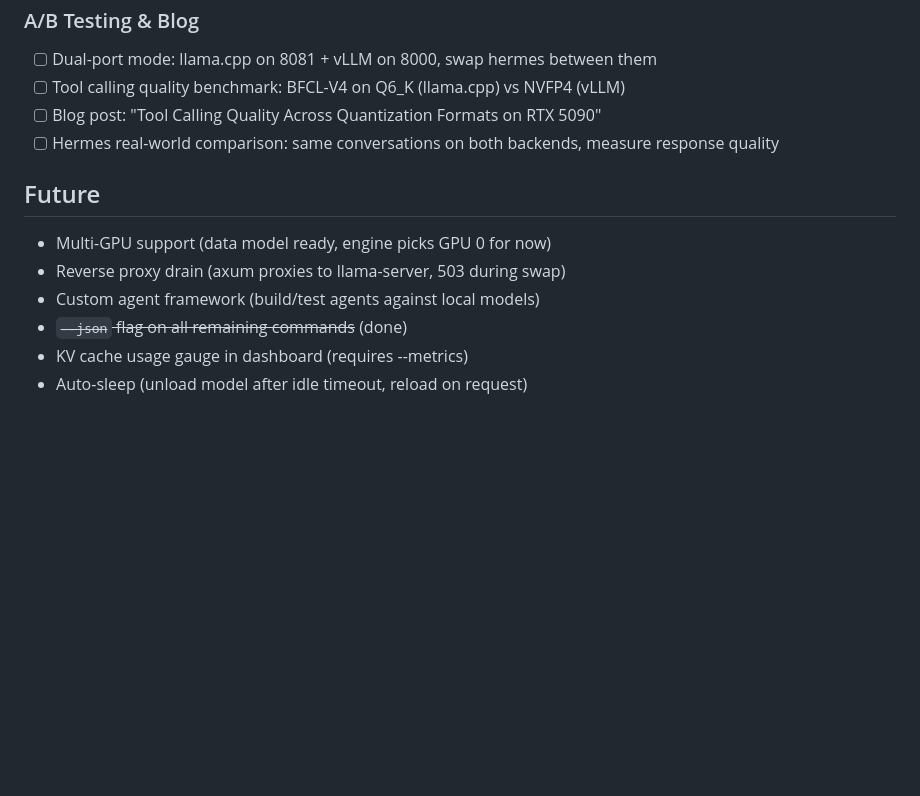
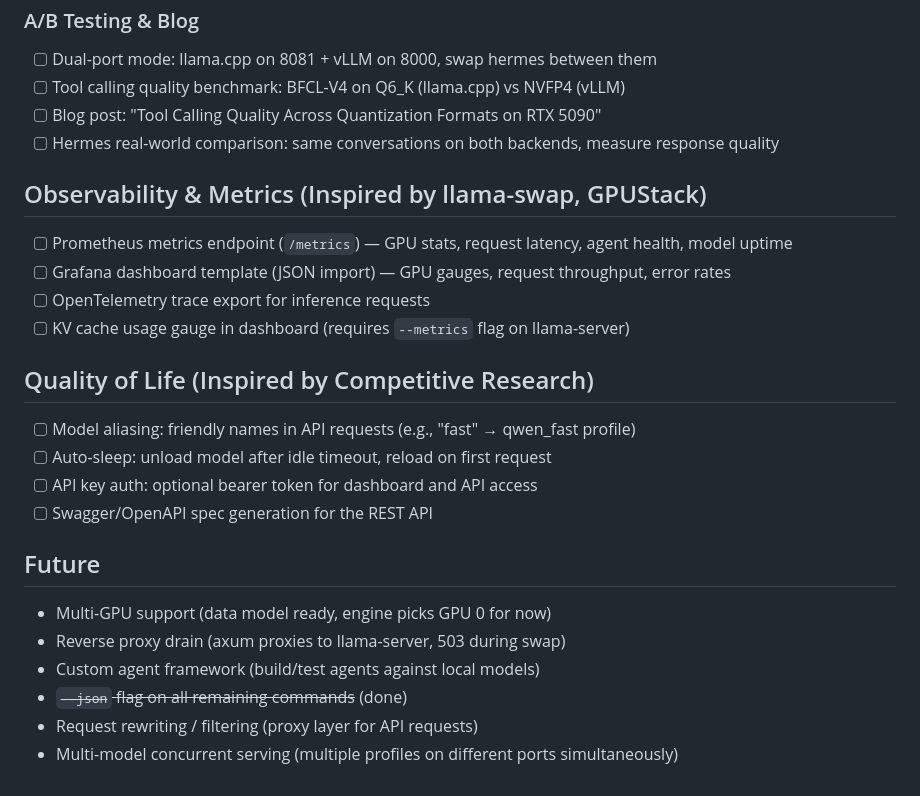
Before and after one commit to lance0/rookery, a Markdown page: ROADMAP.md, the part around the change. Drawn GitHub-style; blank space fills up the shorter version.

```diff
--- a/ROADMAP.md
+++ b/ROADMAP.md
@@ -242,10 +242,22 @@ Rookery as the control plane for Hermes: Hermes manages itself (self-update, sel
 - [ ] Blog post: "Tool Calling Quality Across Quantization Formats on RTX 5090"
 - [ ] Hermes real-world comparison: same conversations on both backends, measure response quality
 
+## Observability & Metrics (Inspired by llama-swap, GPUStack)
+- [ ] Prometheus metrics endpoint (`/metrics`) — GPU stats, request latency, agent health, model uptime
+- [ ] Grafana dashboard template (JSON import) — GPU gauges, request throughput, error rates
+- [ ] OpenTelemetry trace export for inference requests
+- [ ] KV cache usage gauge in dashboard (requires `--metrics` flag on llama-server)
+
+## Quality of Life (Inspired by Competitive Research)
+- [ ] Model aliasing: friendly names in API requests (e.g., "fast" → qwen_fast profile)
+- [ ] Auto-sleep: unload model after idle timeout, reload on first request
+- [ ] API key auth: optional bearer token for dashboard and API access
+- [ ] Swagger/OpenAPI spec generation for the REST API
+
 ## Future
 - Multi-GPU support (data model ready, engine picks GPU 0 for now)
 - Reverse proxy drain (axum proxies to llama-server, 503 during swap)
 - Custom agent framework (build/test agents against local models)
 - ~~`--json` flag on all remaining commands~~ (done)
-- KV cache usage gauge in dashboard (requires --metrics)
-- Auto-sleep (unload model after idle timeout, reload on request)
+- Request rewriting / filtering (proxy layer for API requests)
+- Multi-model concurrent serving (multiple profiles on different ports simultaneously)
```
Also changed, not shown: docs/competitive-landscape.md (added, +71 -0 lines).
